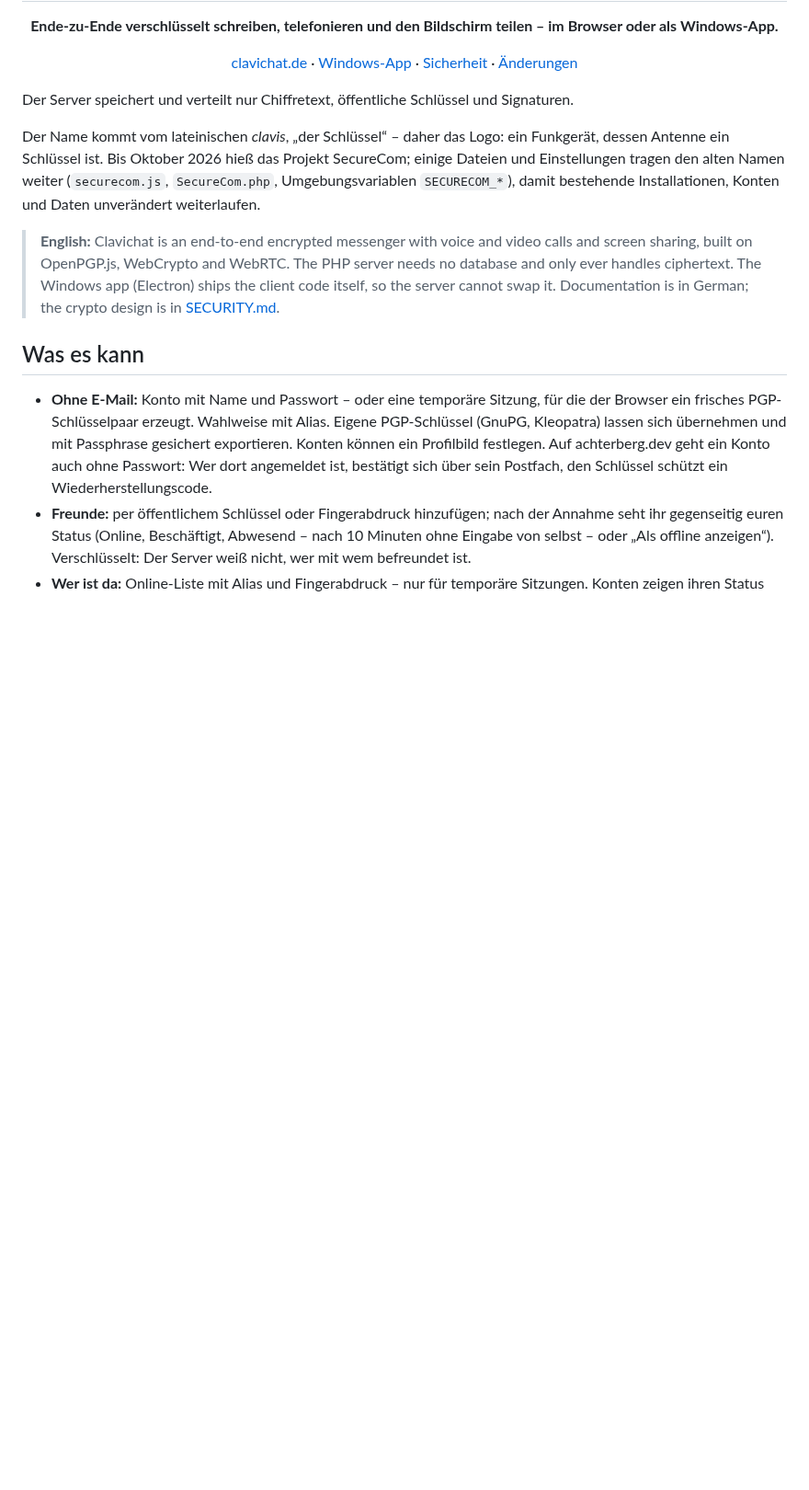
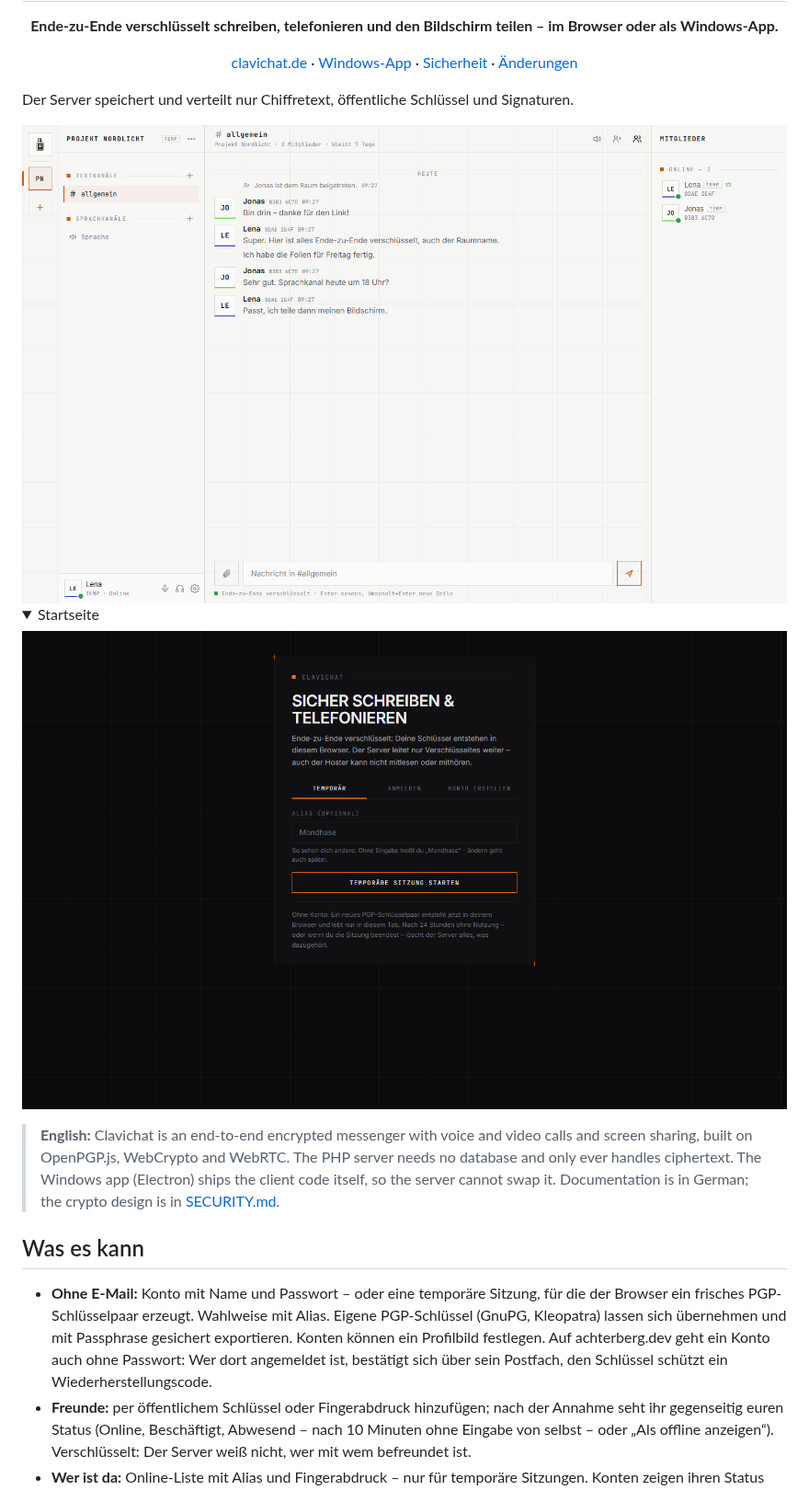
Before and after one commit to mxachterberg/Clavichat, a Markdown page: README.md, the part around one of its changes. Shown at 92% size. Drawn GitHub-style; pictures changed too: docs/screenshot-chat-hell.png (added), docs/screenshot-start.png (added); folded sections open; blank space fills up the shorter version.

Commit message:
README: Bildschirmfotos (Raum-Chat hell/dunkel, Startseite); Namensherkunft und SecureCom-Hinweis entfernt

```diff
--- a/README.md
+++ b/README.md
@@ -17,12 +17,17 @@ im Browser oder als Windows-App.**
 Der Server speichert und verteilt nur Chiffretext, öffentliche Schlüssel und
 Signaturen.
 
-Der Name kommt vom lateinischen *clavis*, „der Schlüssel“ – daher das Logo:
-ein Funkgerät, dessen Antenne ein Schlüssel ist. Bis Oktober 2026
-hieß das Projekt SecureCom; einige Dateien und Einstellungen tragen den alten
-Namen weiter (`securecom.js`, `SecureCom.php`, Umgebungsvariablen
-`SECURECOM_*`), damit bestehende Installationen, Konten und Daten
-unverändert weiterlaufen.
+<picture>
+  <source media="(prefers-color-scheme: dark)" srcset="docs/screenshot-chat-dunkel.png">
+  <img src="docs/screenshot-chat-hell.png" alt="Clavichat: Raum „Projekt Nordlicht“ mit Textkanal, Nachrichten von zwei Mitgliedern und Mitgliederliste">
+</picture>
+
+<details>
+<summary>Startseite</summary>
+
+<img src="docs/screenshot-start.png" alt="Clavichat-Startseite: temporäre Sitzung starten, anmelden oder Konto erstellen">
+
+</details>
 
 > **English:** Clavichat is an end-to-end encrypted messenger with voice and
 > video calls and screen sharing, built on OpenPGP.js, WebCrypto and WebRTC.
```
Also changed, not shown: other parts of README.md (+0 -3 lines), docs/screenshot-chat-dunkel.png (added).
